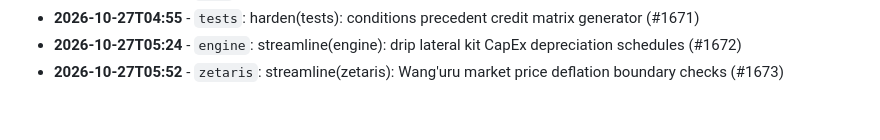
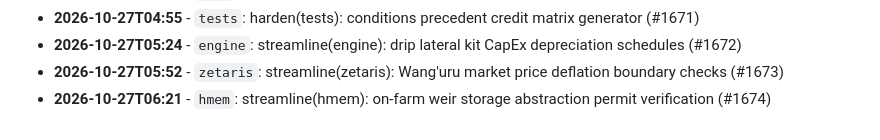
Before and after one commit to Edwin420s/Nexus-Agri-Intelligence-, a Markdown page: docs/ENGINEERING_LOG.md, the part around the change. GitHub-like rendering.

Commit message:
streamline(hmem): on-farm weir storage abstraction permit verification (#1674)

```diff
--- a/docs/ENGINEERING_LOG.md
+++ b/docs/ENGINEERING_LOG.md
@@ -674,3 +674,4 @@
 * **2026-10-27T04:55** - `tests`: harden(tests): conditions precedent credit matrix generator (#1671)
 * **2026-10-27T05:24** - `engine`: streamline(engine): drip lateral kit CapEx depreciation schedules (#1672)
 * **2026-10-27T05:52** - `zetaris`: streamline(zetaris): Wang'uru market price deflation boundary checks (#1673)
+* **2026-10-27T06:21** - `hmem`: streamline(hmem): on-farm weir storage abstraction permit verification (#1674)
```
